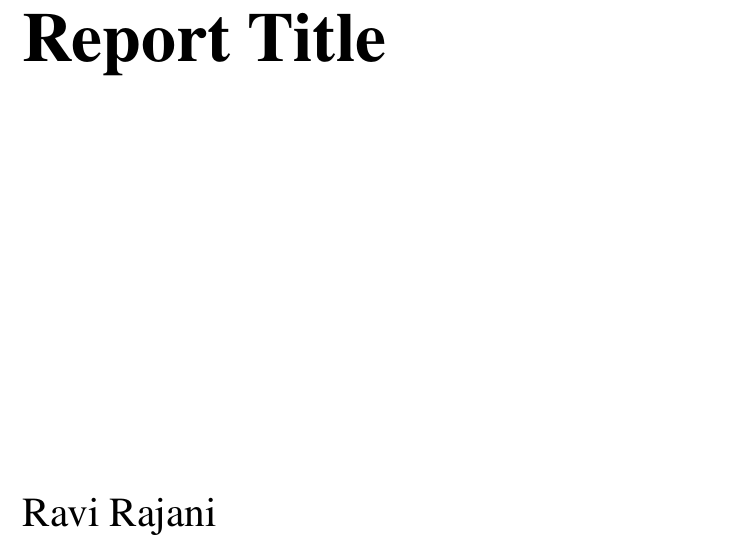
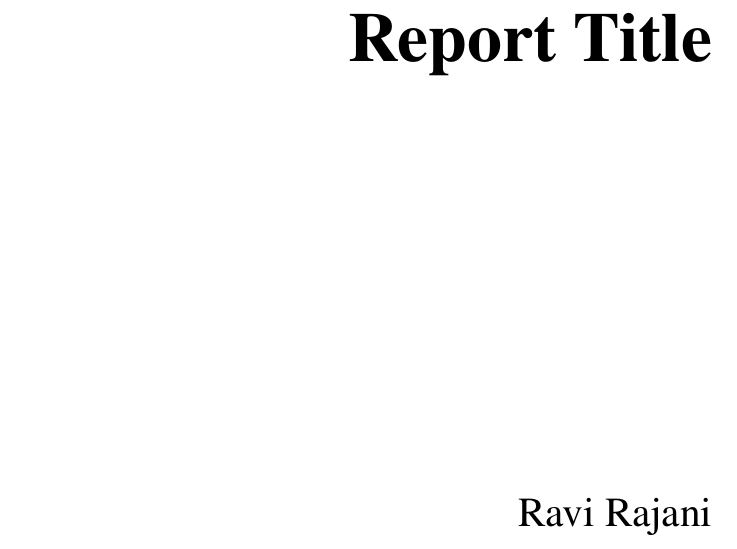
Before and after one commit to ravirajani/textemplates, a LaTeX document (templates/a5report_tablet.tex): part of page 1 of 8, cut so that both start at the same text. Compiled offline with pdfLaTeX.

Commit message:
title raggedleft

```diff
--- a/templates/a5report_tablet.tex
+++ b/templates/a5report_tablet.tex
@@ -41,7 +41,7 @@
     \pagestyle{title}
     \vspace*{.25\textheight}
     \nointerlineskip
-    \begin{minipage}[c][.5\textheight][c]{\dimexpr\textwidth - 2\parindent\relax}\raggedright
+    \begin{minipage}[c][.5\textheight][c]{\dimexpr\textwidth - 2\parindent\relax}\raggedleft
         {\noindent\ignorespaces\bfseries\fontsize{35}{44}\selectfont\@title\par}
         \vfill
         {\noindent\LARGE\@author\par}%
```
